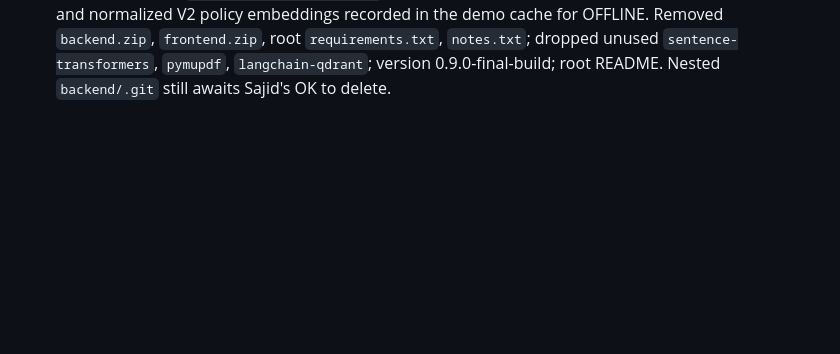
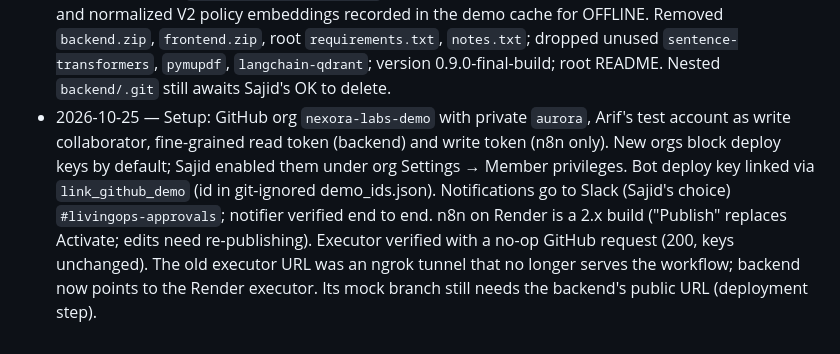
Before and after one commit to sajid-ahassan/LivingOS, a Markdown page: docs/CONTEXT.md, the part around the change. Rendered like a GitHub page; blank space fills up the shorter version.

Commit message:
Setup log: GitHub org, Slack notifier, n8n 2.x executor verified
Co-Authored-By: Claude Opus 5.5 <noreply@anthropic.com>

```diff
--- a/docs/CONTEXT.md
+++ b/docs/CONTEXT.md
@@ -105,3 +105,4 @@ We target **WorkforceOS + AgentOps** together. SecureAI is not a main claim (our
 - 2026-10-24 — W6: "why" panel API, ISO 27001 evidence report (HTML + JSON) and evaluation script/endpoint. Clause-level evidence is shown by parsing the cited policy's numbered clauses for the panel; retrieval chunks were NOT split per clause, because that would re-chunk Qdrant, invalidate the demo cache and reintroduce the risk that ACCESS/AGENT clauses fall outside top_k. Plan generation attempts (valid, repair_count) are now recorded as audit events in their own session, so failures are counted too.
 - 2026-10-24 — W7: read-only UI views (`app/views`) replace localStorage state; new design system and Dashboard map, Workspace, Approvals, Guardian. Cases and Security keep the old design (cut line #3). D3 7.9.0 vendored in `frontend/vendor/` (Sajid's OK) so the map works OFFLINE.
 - 2026-10-24 — W8: `docker-compose.yml` (Postgres, Qdrant, backend, MCP, frontend; OFFLINE by default) validated with `docker compose config`; containers not run because Docker Desktop's daemon was not running. `app/scripts/bootstrap.py` makes any database demo-ready in one command. Seed and normalized V2 policy embeddings recorded in the demo cache for OFFLINE. Removed `backend.zip`, `frontend.zip`, root `requirements.txt`, `notes.txt`; dropped unused `sentence-transformers`, `pymupdf`, `langchain-qdrant`; version 0.9.0-final-build; root README. Nested `backend/.git` still awaits Sajid's OK to delete.
+- 2026-10-25 — Setup: GitHub org `nexora-labs-demo` with private `aurora`, Arif's test account as write collaborator, fine-grained read token (backend) and write token (n8n only). New orgs block deploy keys by default; Sajid enabled them under org Settings → Member privileges. Bot deploy key linked via `link_github_demo` (id in git-ignored demo_ids.json). Notifications go to Slack (Sajid's choice) `#livingops-approvals`; notifier verified end to end. n8n on Render is a 2.x build ("Publish" replaces Activate; edits need re-publishing). Executor verified with a no-op GitHub request (200, keys unchanged). The old executor URL was an ngrok tunnel that no longer serves the workflow; backend now points to the Render executor. Its mock branch still needs the backend's public URL (deployment step).
```
